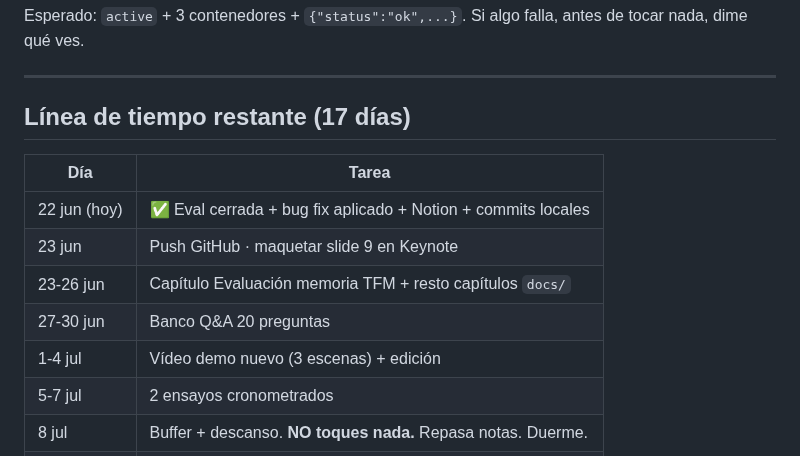
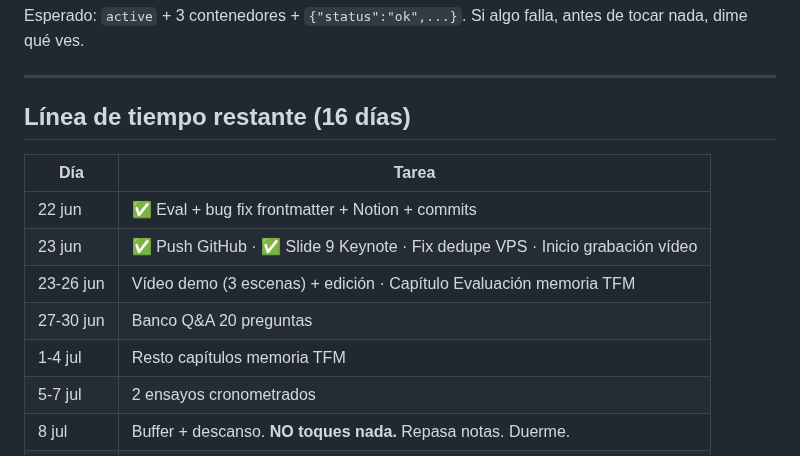
Before and after one commit to lagalga/korio, a Markdown page: docs/SESSION-STARTER_DECK.md, the part around one of its changes. GitHub-like rendering.

```diff
--- a/docs/SESSION-STARTER_DECK.md
+++ b/docs/SESSION-STARTER_DECK.md
@@ -157,15 +186,15 @@ Esperado: `active` + 3 contenedores + `{"status":"ok",...}`. Si algo falla, ante
 
 ---
 
-## Línea de tiempo restante (17 días)
+## Línea de tiempo restante (16 días)
 
 | Día | Tarea |
 |---|---|
-| 22 jun (hoy) | ✅ Eval cerrada + bug fix aplicado + Notion + commits locales |
-| 23 jun | Push GitHub · maquetar slide 9 en Keynote |
-| 23-26 jun | Capítulo Evaluación memoria TFM + resto capítulos `docs/` |
+| 22 jun | ✅ Eval + bug fix frontmatter + Notion + commits |
+| 23 jun | ✅ Push GitHub · ✅ Slide 9 Keynote · Fix dedupe VPS · Inicio grabación vídeo |
+| 23-26 jun | Vídeo demo (3 escenas) + edición · Capítulo Evaluación memoria TFM |
 | 27-30 jun | Banco Q&A 20 preguntas |
-| 1-4 jul | Vídeo demo nuevo (3 escenas) + edición |
+| 1-4 jul | Resto capítulos memoria TFM |
 | 5-7 jul | 2 ensayos cronometrados |
 | 8 jul | Buffer + descanso. **NO toques nada.** Repasa notas. Duerme. |
 | **9 jul** | **Defensa** |
```
Also changed, not shown: other parts of docs/SESSION-STARTER_DECK.md (+102 -73 lines).
